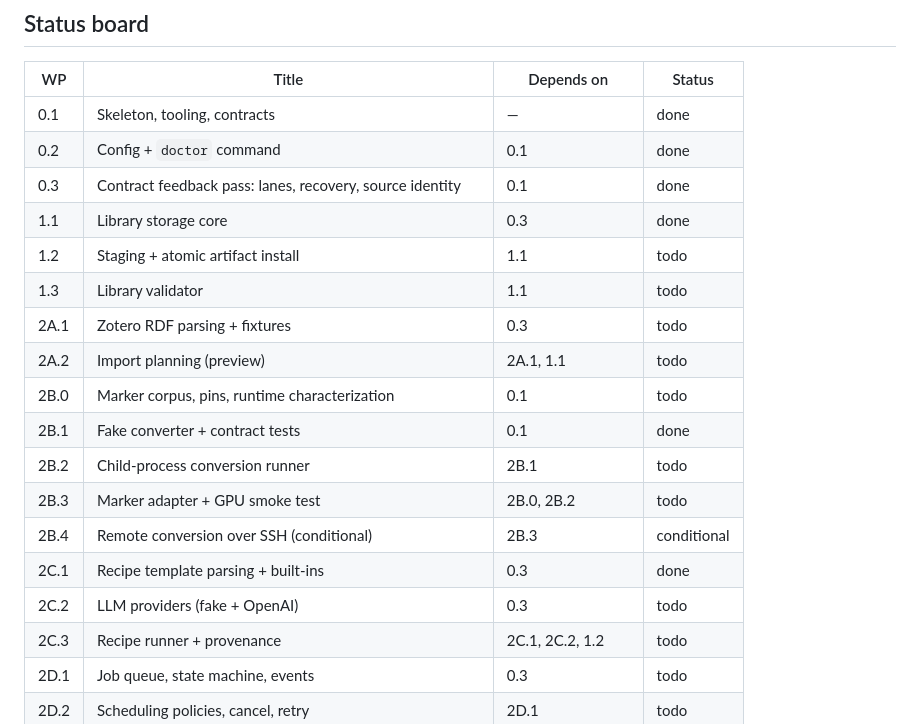
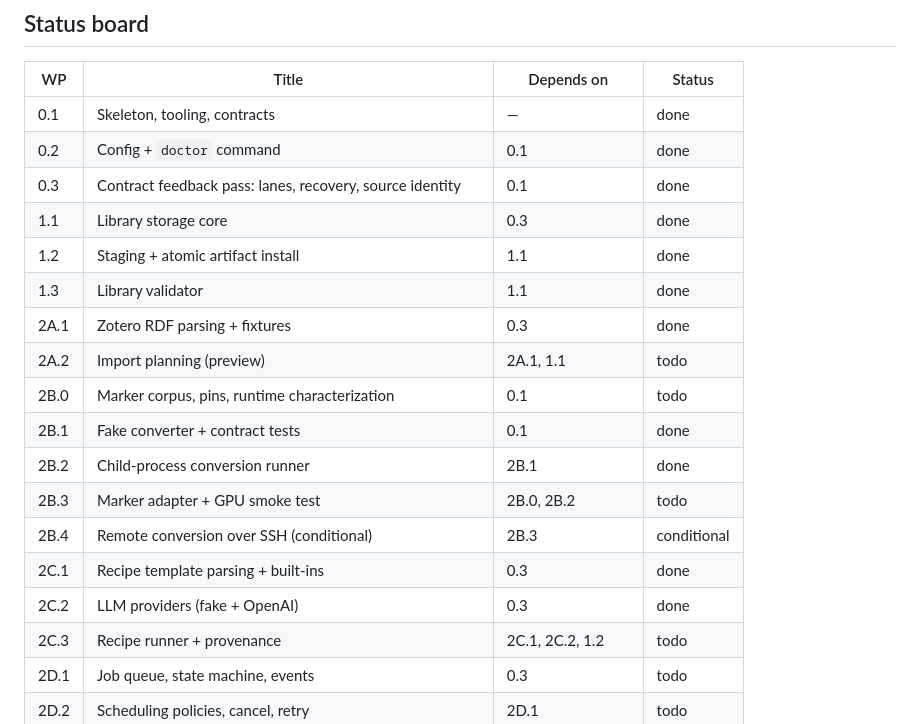
Before and after one commit to AssortedFantasy/paper-pipeline, a Markdown page: PLAN.md, the part around the change. GitHub-like rendering.

Commit message:
plan: complete second implementation tranche

```diff
--- a/PLAN.md
+++ b/PLAN.md
@@ -27,17 +27,17 @@ WP here.
 | 0.2 | Config + `doctor` command | 0.1 | done |
 | 0.3 | Contract feedback pass: lanes, recovery, source identity | 0.1 | done |
 | 1.1 | Library storage core | 0.3 | done |
-| 1.2 | Staging + atomic artifact install | 1.1 | todo |
-| 1.3 | Library validator | 1.1 | todo |
-| 2A.1 | Zotero RDF parsing + fixtures | 0.3 | todo |
+| 1.2 | Staging + atomic artifact install | 1.1 | done |
+| 1.3 | Library validator | 1.1 | done |
+| 2A.1 | Zotero RDF parsing + fixtures | 0.3 | done |
 | 2A.2 | Import planning (preview) | 2A.1, 1.1 | todo |
 | 2B.0 | Marker corpus, pins, runtime characterization | 0.1 | todo |
 | 2B.1 | Fake converter + contract tests | 0.1 | done |
-| 2B.2 | Child-process conversion runner | 2B.1 | todo |
+| 2B.2 | Child-process conversion runner | 2B.1 | done |
 | 2B.3 | Marker adapter + GPU smoke test | 2B.0, 2B.2 | todo |
 | 2B.4 | Remote conversion over SSH (conditional) | 2B.3 | conditional |
 | 2C.1 | Recipe template parsing + built-ins | 0.3 | done |
-| 2C.2 | LLM providers (fake + OpenAI) | 0.3 | todo |
+| 2C.2 | LLM providers (fake + OpenAI) | 0.3 | done |
 | 2C.3 | Recipe runner + provenance | 2C.1, 2C.2, 1.2 | todo |
 | 2D.1 | Job queue, state machine, events | 0.3 | todo |
 | 2D.2 | Scheduling policies, cancel, retry | 2D.1 | todo |
```
